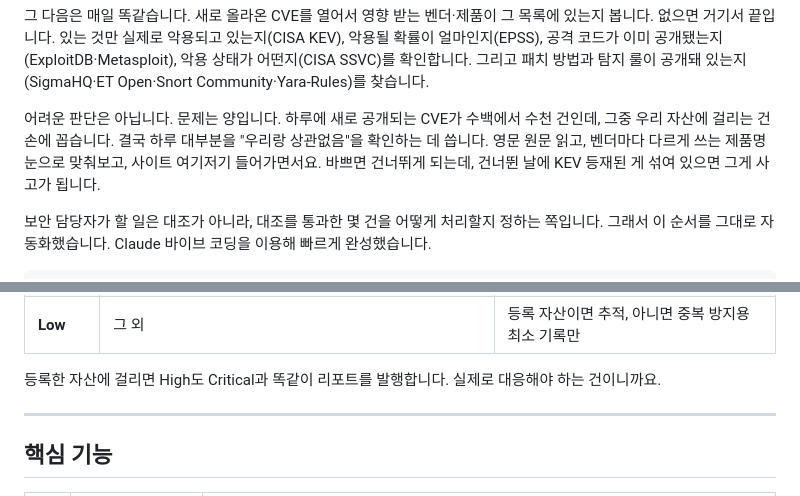
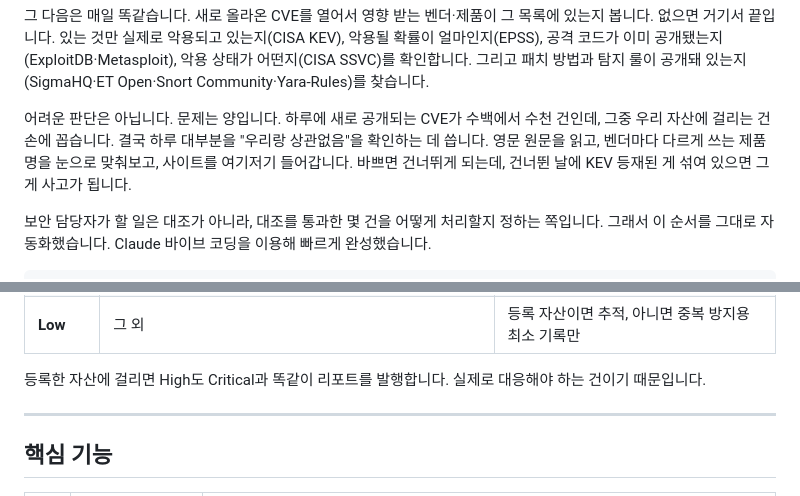
Before and after one commit to LEEKIYOON-SEC/Argus-AI-Threat-Intelligence, a Markdown page: README.md, 2 parts joined by grey strips. Drawn GitHub-style.

Commit message:
docs: 문장 종결 어미를 '-습니다'로 통일
- '…사이트 여기저기 들어가면서요' → '…사이트를 여기저기 들어갑니다'
- '…실제로 대응해야 하는 건이니까요' → '…실제로 대응해야 하는 건이기 때문입니다'
- 덱에도 동일 문장 두 곳 반영

Co-Authored-By: Claude Opus 5 <noreply@anthropic.com>
Claude-Session: https://claude.ai/code/session_01Qtv26mfVXUhSSSg6GJ5hbd

```diff
--- a/README.md
+++ b/README.md
@@ -36,8 +36,8 @@ SBOM으로 만든 자산 목록에 걸리지 않는 CVE는 앞단에서 걸러
 그리고 패치 방법과 탐지 룰이 공개돼 있는지(SigmaHQ·ET Open·Snort Community·Yara-Rules)를 찾습니다.
 
 어려운 판단은 아닙니다. 문제는 양입니다. 하루에 새로 공개되는 CVE가 수백에서 수천 건인데, 그중 우리 자산에
-걸리는 건 손에 꼽습니다. 결국 하루 대부분을 "우리랑 상관없음"을 확인하는 데 씁니다. 영문 원문 읽고,
-벤더마다 다르게 쓰는 제품명 눈으로 맞춰보고, 사이트 여기저기 들어가면서요. 바쁘면 건너뛰게 되는데,
+걸리는 건 손에 꼽습니다. 결국 하루 대부분을 "우리랑 상관없음"을 확인하는 데 씁니다. 영문 원문을 읽고,
+벤더마다 다르게 쓰는 제품명을 눈으로 맞춰보고, 사이트를 여기저기 들어갑니다. 바쁘면 건너뛰게 되는데,
 건너뛴 날에 KEV 등재된 게 섞여 있으면 그게 사고가 됩니다.
 
 보안 담당자가 할 일은 대조가 아니라, 대조를 통과한 몇 건을 어떻게 처리할지 정하는 쪽입니다.
@@ -187,7 +187,7 @@ CVSS 벡터는 점수 하나로 뭉쳐 두지 않고 항목별로 쪼개, **위
 | **High** | CVSS 7~8.9 (다른 악용 신호 없음) | 대시보드 추적 + Slack 요약에 건수 집계 |
 | **Low** | 그 외 | 등록 자산이면 추적, 아니면 중복 방지용 최소 기록만 |
 
-등록한 자산에 걸리면 High도 Critical과 똑같이 리포트를 발행합니다. 실제로 대응해야 하는 건이니까요.
+등록한 자산에 걸리면 High도 Critical과 똑같이 리포트를 발행합니다. 실제로 대응해야 하는 건이기 때문입니다.
 
 ---
 
```
